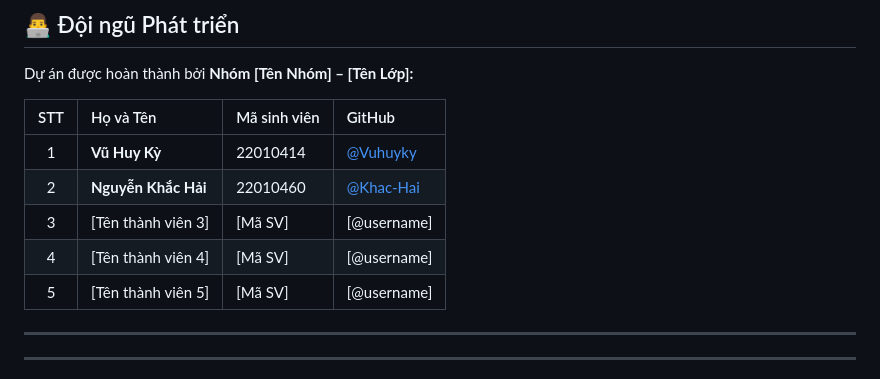
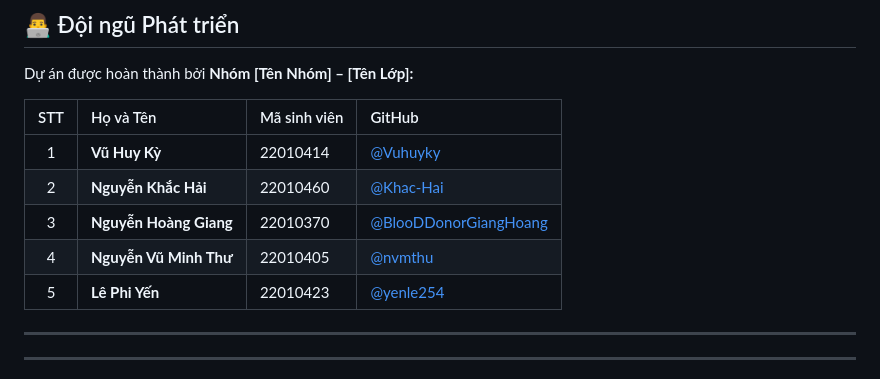
Before and after one commit to Khac-Hai/PTTKPM25_ClassN06_Nhom-8, a Markdown page: README.md, the part around the change. Rendered like a GitHub page.

```diff
--- a/README.md
+++ b/README.md
@@ -146,13 +146,13 @@ flutter run
 
 Dự án được hoàn thành bởi **Nhóm [Tên Nhóm] – [Tên Lớp]:**
 
-| STT | Họ và Tên          | Mã sinh viên | GitHub                                  |
-| :-: | :----------------- | :----------- | :-------------------------------------  |
-|  1  | **Vũ Huy Kỳ**      | 22010414     | [@Vuhuyky](https://github.com/Vuhuyky)  |
-|  2  | **Nguyễn Khắc Hải**| 22010460     | [@Khac-Hai](https://github.com/Khac-Hai)|
-|  3  | [Tên thành viên 3] | [Mã SV]      | [@username]                             |
-|  4  | [Tên thành viên 4] | [Mã SV]      | [@username]                             |
-|  5  | [Tên thành viên 5] | [Mã SV]      | [@username]                             |
+| STT | Họ và Tên              | Mã sinh viên | GitHub                                                          |
+| :-: | :----------------------| :----------- | :---------------------------------------------------------------|
+|  1  | **Vũ Huy Kỳ**          | 22010414     | [@Vuhuyky](https://github.com/Vuhuyky)                          |
+|  2  | **Nguyễn Khắc Hải**    | 22010460     | [@Khac-Hai](https://github.com/Khac-Hai)                        |
+|  3  | **Nguyễn Hoàng Giang** | 22010370     | [@BlooDDonorGiangHoang](https://github.com/BlooDDonorGiangHoang)|
+|  4  | **Nguyễn Vũ Minh Thư** | 22010405     | [@nvmthu](https://github.com/nvmthu)                            |
+|  5  | **Lê Phi Yến**         | 22010423     | [@yenle254](https://github.com/yenle254)                        |
 
 ---
 ---
```
